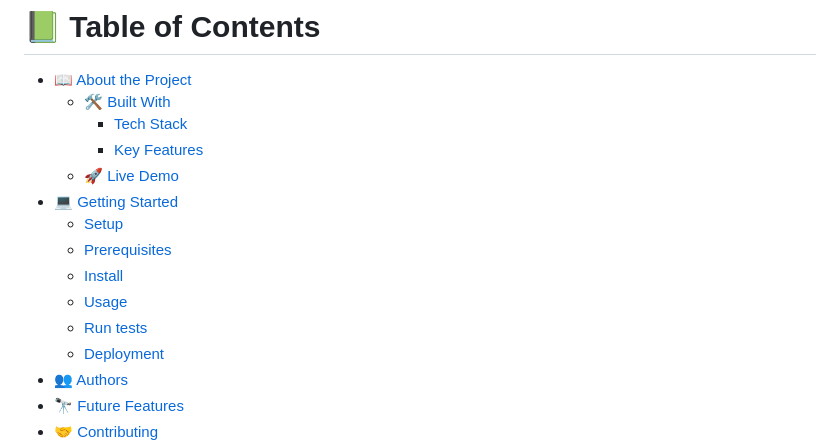
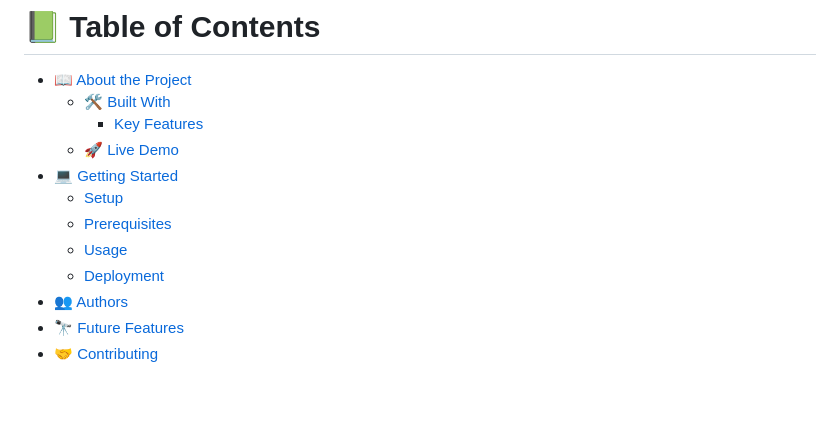
Before and after one commit to alieftekhar33/my-protofolio, a Markdown page: README.md, the part around the change printed below. GitHub-like rendering; blank space fills up the shorter version.

```diff
--- a/README.md
+++ b/README.md
@@ -4,15 +4,12 @@
 
 - [📖 About the Project](#about-project)
   - [🛠 Built With](#built-with)
-    - [Tech Stack](#tech-stack)
     - [Key Features](#key-features)
   - [🚀 Live Demo](#live-demo)
 - [💻 Getting Started](#getting-started)
   - [Setup](#setup)
   - [Prerequisites](#prerequisites)
-  - [Install](#install)
   - [Usage](#usage)
-  - [Run tests](#run-tests)
   - [Deployment](#triangular_flag_on_post-deployment)
 - [👥 Authors](#authors)
 - [🔭 Future Features](#future-features)
```
Also changed, not shown: other parts of README.md (+1 -1 lines).
